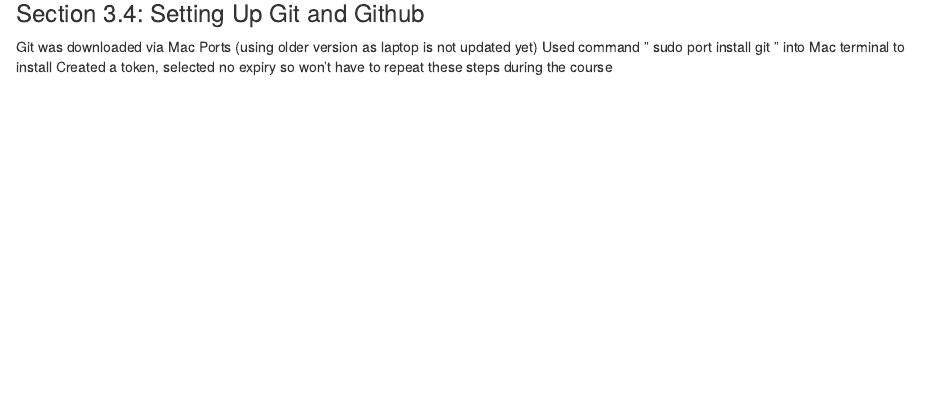
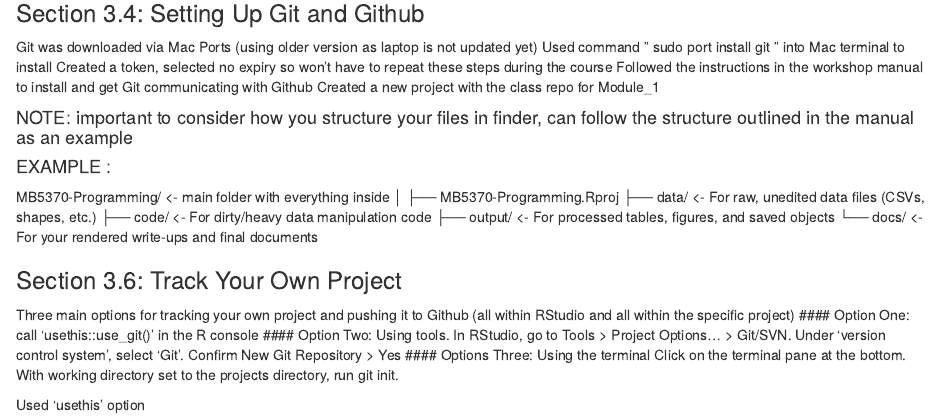
Before and after one commit to caitlin-buckle/Introduction-To-Programming, an R Markdown document (MB5370 Module 1 Workshop 3.Rmd): the page in a window 1100 px wide, from 680 px down. Rendered offline with R 4.5, knitr and Pandoc, with nearby package versions; some code elsewhere in the file could not run offline.

Commit message:
Initial commit

````diff
--- a/MB5370 Module 1 Workshop 3.Rmd
+++ b/MB5370 Module 1 Workshop 3.Rmd
@@ -33,6 +33,25 @@ print(plot) # in R-script, the ggplot will appear in the plot window automatical
 Git was downloaded via Mac Ports (using older version as laptop is not updated yet)
 Used command " sudo port install git " into Mac terminal to install
 Created a token, selected no expiry so won't have to repeat these steps during the course
-```{r}
+Followed the instructions in the workshop manual to install and get Git communicating with Github
+Created a new project with the class repo for Module_1
 
-```
+#### NOTE: important to consider how you structure your files in finder, can follow the structure outlined in the manual as an example
+#### EXAMPLE :
+MB5370-Programming/ <- main folder with everything inside
+│
+├── MB5370-Programming.Rproj
+├── data/       <- For raw, unedited data files (CSVs, shapes, etc.)
+├── code/       <- For dirty/heavy data manipulation code
+├── output/     <- For processed tables, figures, and saved objects
+└── docs/       <- For your rendered write-ups and final documents
+
+### Section 3.6: Track Your Own Project
+Three main options for tracking your own project and pushing it to Github (all within RStudio and all within the specific project)
+#### Option One: call 'usethis::use_git()' in the R console
+#### Option Two:
+Using tools. In RStudio, go to Tools > Project Options... > Git/SVN. Under 'version control system', select 'Git'. Confirm New Git Repository > Yes
+#### Options Three: Using the terminal
+Click on the terminal pane at the bottom. With working directory set to the projects directory, run git init.
+
+Used 'usethis' option
````
Also changed, not shown: code/Module_01.R (added, +5 -0 lines), docs/Module1.qmd (added, +21 -0 lines), code/README.md (added), data/README.md (added), output/README.md (added).
